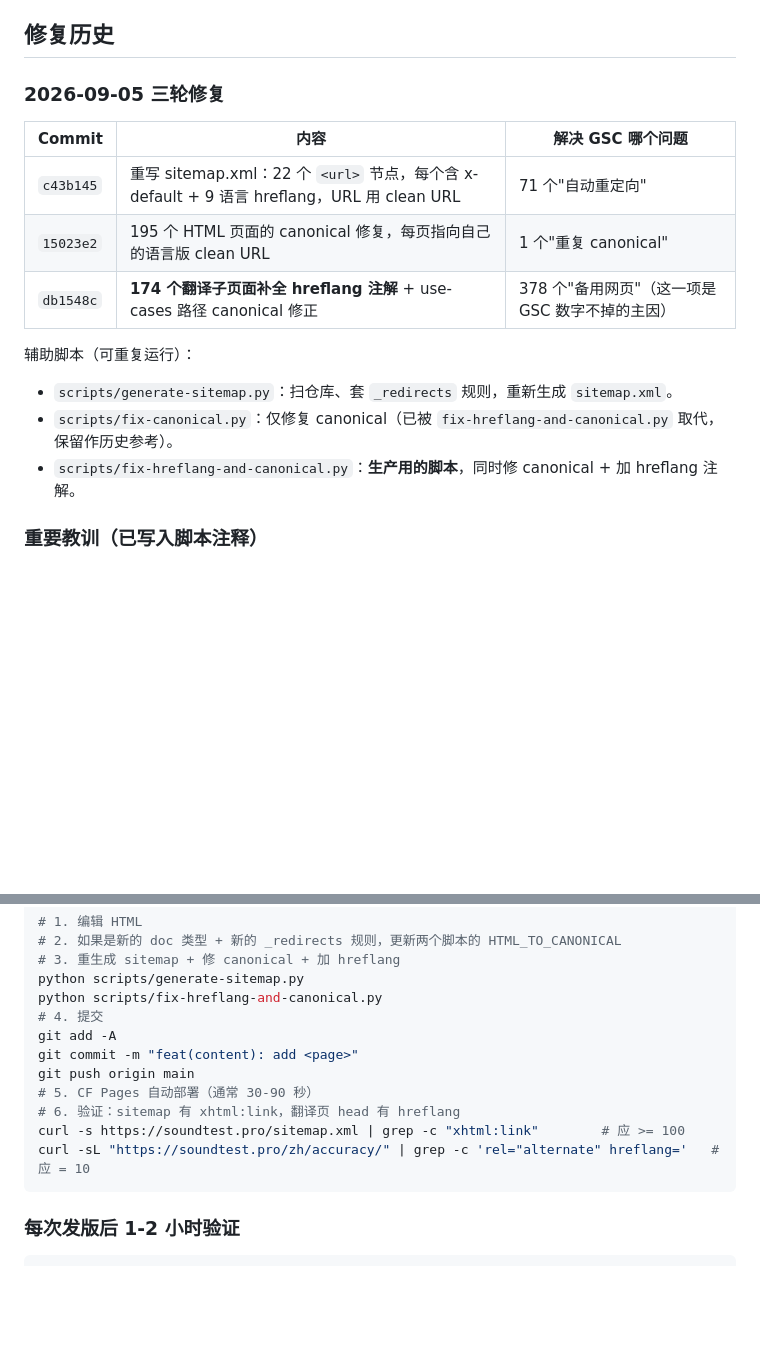
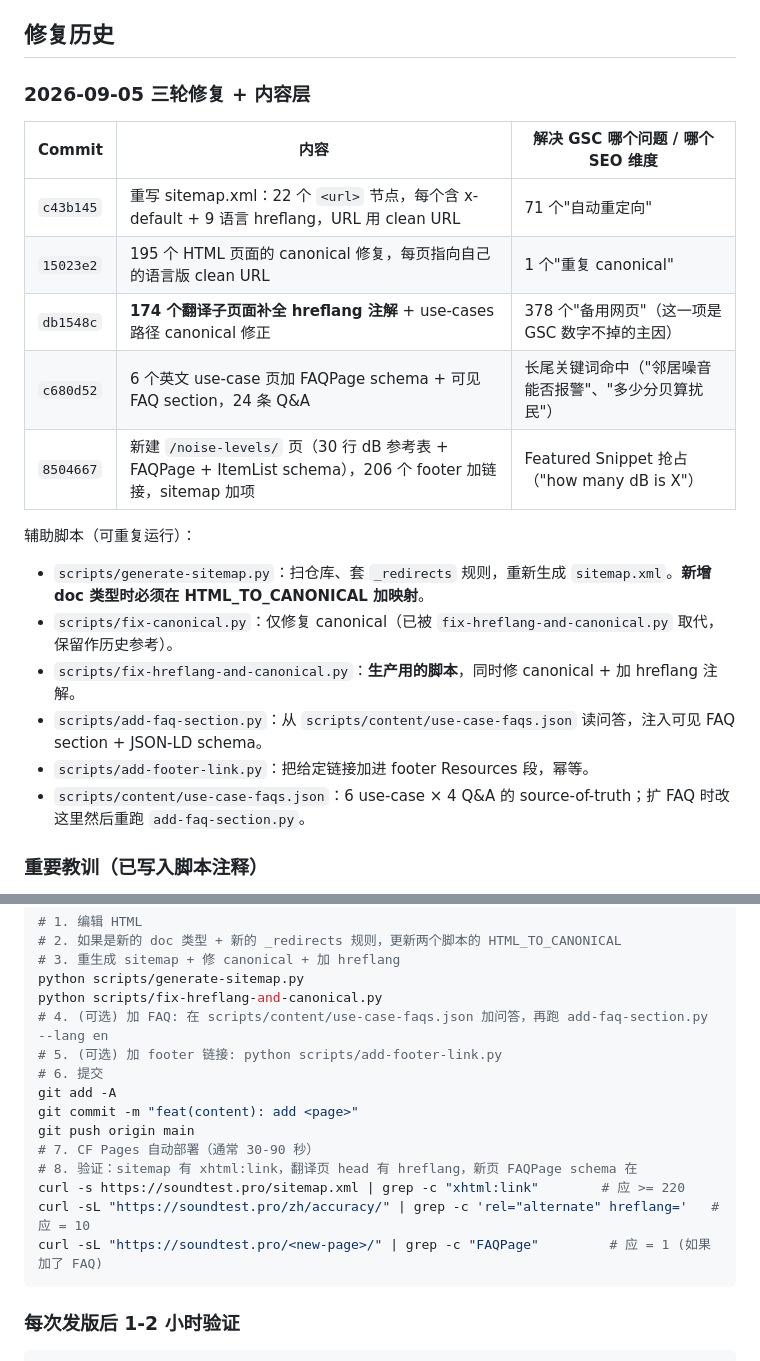
Before and after one commit to wewee888/soundfield, a Markdown page: SEO_OPERATIONS.md, 2 parts joined by grey strips. Drawn GitHub-style; blank space fills up the shorter version.

Commit message:
docs(seo): update SEO_OPERATIONS.md with FAQ + noise-levels playbook
Documents the c680d52 and 8504667 commits:
- FAQ schema pattern with add-faq-section.py
- /noise-levels/ Featured Snippet strategy
- Featured Snippet and FAQ rich result monitoring in GSC
- Updated checklist for new page launches (FAQ + footer link optional steps)

````diff
--- a/SEO_OPERATIONS.md
+++ b/SEO_OPERATIONS.md
@@ -21,19 +21,24 @@
 
 ## 修复历史
 
-### 2026-09-05 三轮修复
+### 2026-09-05 三轮修复 + 内容层
 
-| Commit | 内容 | 解决 GSC 哪个问题 |
+| Commit | 内容 | 解决 GSC 哪个问题 / 哪个 SEO 维度 |
 |---|---|---|
 | `c43b145` | 重写 sitemap.xml：22 个 `<url>` 节点，每个含 x-default + 9 语言 hreflang，URL 用 clean URL | 71 个"自动重定向" |
 | `15023e2` | 195 个 HTML 页面的 canonical 修复，每页指向自己的语言版 clean URL | 1 个"重复 canonical" |
-| `db1548c` | **174 个翻译子页面补全 hreflang 注解** + use-cases 路径 canonical 修正 | 378 个"备用网页"（这一项是 GSC 数字不掉的主因） |
+| `db1548c` | **174 个翻译子页面补全 hreflang 注解** + use-cases 路径 canonical 修正 | 378 个"备用网页"（这一项是 GSC 数字不掉的主因）|
+| `c680d52` | 6 个英文 use-case 页加 FAQPage schema + 可见 FAQ section，24 条 Q&A | 长尾关键词命中（"邻居噪音能否报警"、"多少分贝算扰民"） |
+| `8504667` | 新建 `/noise-levels/` 页（30 行 dB 参考表 + FAQPage + ItemList schema），206 个 footer 加链接，sitemap 加项 | Featured Snippet 抢占（"how many dB is X"） |
 
 辅助脚本（可重复运行）：
 
-- `scripts/generate-sitemap.py`：扫仓库、套 `_redirects` 规则，重新生成 `sitemap.xml`。
+- `scripts/generate-sitemap.py`：扫仓库、套 `_redirects` 规则，重新生成 `sitemap.xml`。**新增 doc 类型时必须在 HTML_TO_CANONICAL 加映射**。
 - `scripts/fix-canonical.py`：仅修复 canonical（已被 `fix-hreflang-and-canonical.py` 取代，保留作历史参考）。
 - `scripts/fix-hreflang-and-canonical.py`：**生产用的脚本**，同时修 canonical + 加 hreflang 注解。
+- `scripts/add-faq-section.py`：从 `scripts/content/use-case-faqs.json` 读问答，注入可见 FAQ section + JSON-LD schema。
+- `scripts/add-footer-link.py`：把给定链接加进 footer Resources 段，幂等。
+- `scripts/content/use-case-faqs.json`：6 use-case × 4 Q&A 的 source-of-truth；扩 FAQ 时改这里然后重跑 `add-faq-section.py`。
 
 ### 重要教训（已写入脚本注释）
 
@@ -64,14 +69,17 @@
 # 3. 重生成 sitemap + 修 canonical + 加 hreflang
 python scripts/generate-sitemap.py
 python scripts/fix-hreflang-and-canonical.py
-# 4. 提交
+# 4. (可选) 加 FAQ: 在 scripts/content/use-case-faqs.json 加问答，再跑 add-faq-section.py --lang en
+# 5. (可选) 加 footer 链接: python scripts/add-footer-link.py
+# 6. 提交
 git add -A
 git commit -m "feat(content): add <page>"
 git push origin main
-# 5. CF Pages 自动部署（通常 30-90 秒）
-# 6. 验证：sitemap 有 xhtml:link，翻译页 head 有 hreflang
-curl -s https://soundtest.pro/sitemap.xml | grep -c "xhtml:link"        # 应 >= 100
+# 7. CF Pages 自动部署（通常 30-90 秒）
+# 8. 验证：sitemap 有 xhtml:link，翻译页 head 有 hreflang，新页 FAQPage schema 在
+curl -s https://soundtest.pro/sitemap.xml | grep -c "xhtml:link"        # 应 >= 220
 curl -sL "https://soundtest.pro/zh/accuracy/" | grep -c 'rel="alternate" hreflang='   # 应 = 10
+curl -sL "https://soundtest.pro/<new-page>/" | grep -c "FAQPage"         # 应 = 1 (如果加了 FAQ)
 ```
 
 ### 每次发版后 1-2 小时验证
````
Also changed, not shown: other parts of SEO_OPERATIONS.md (+12 -1 lines).
